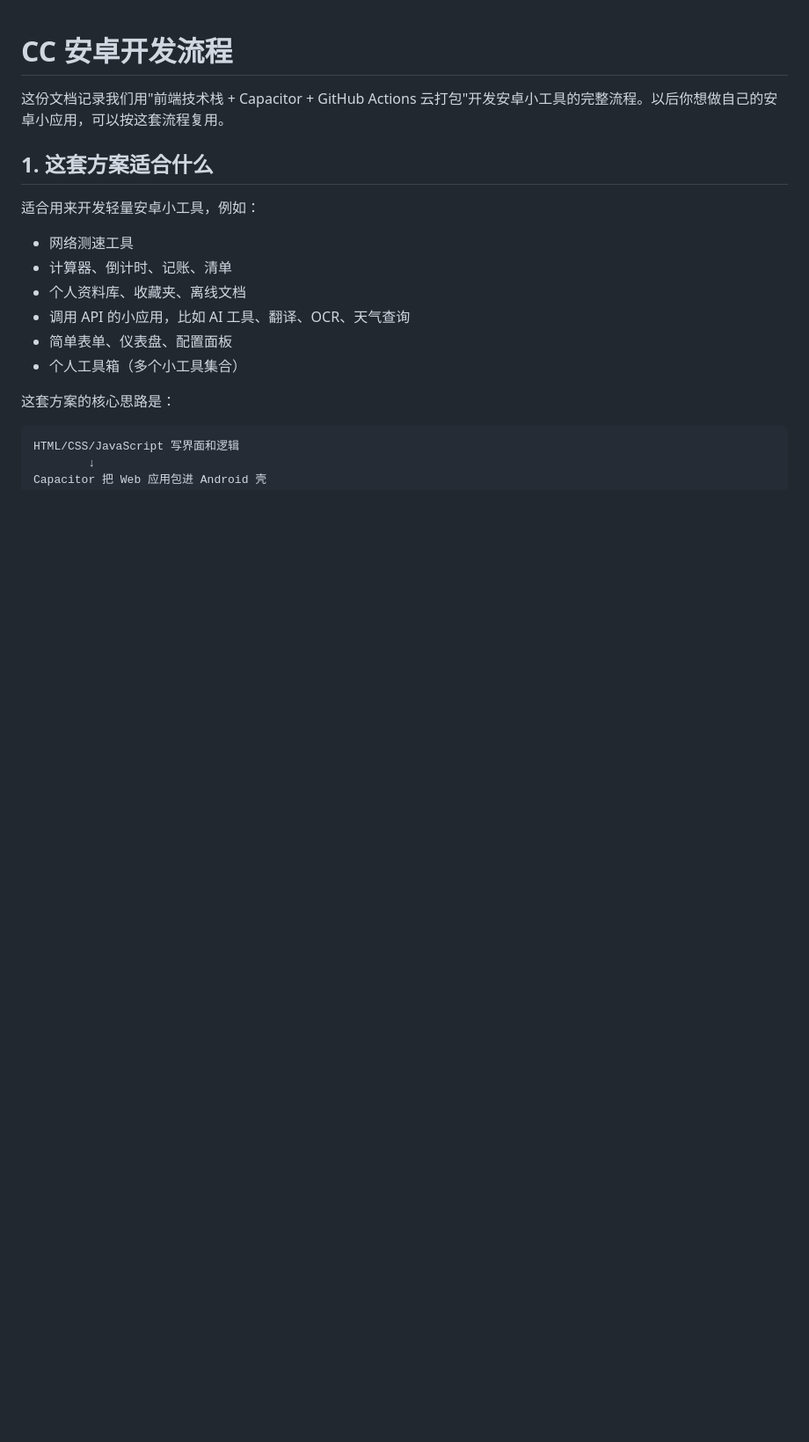
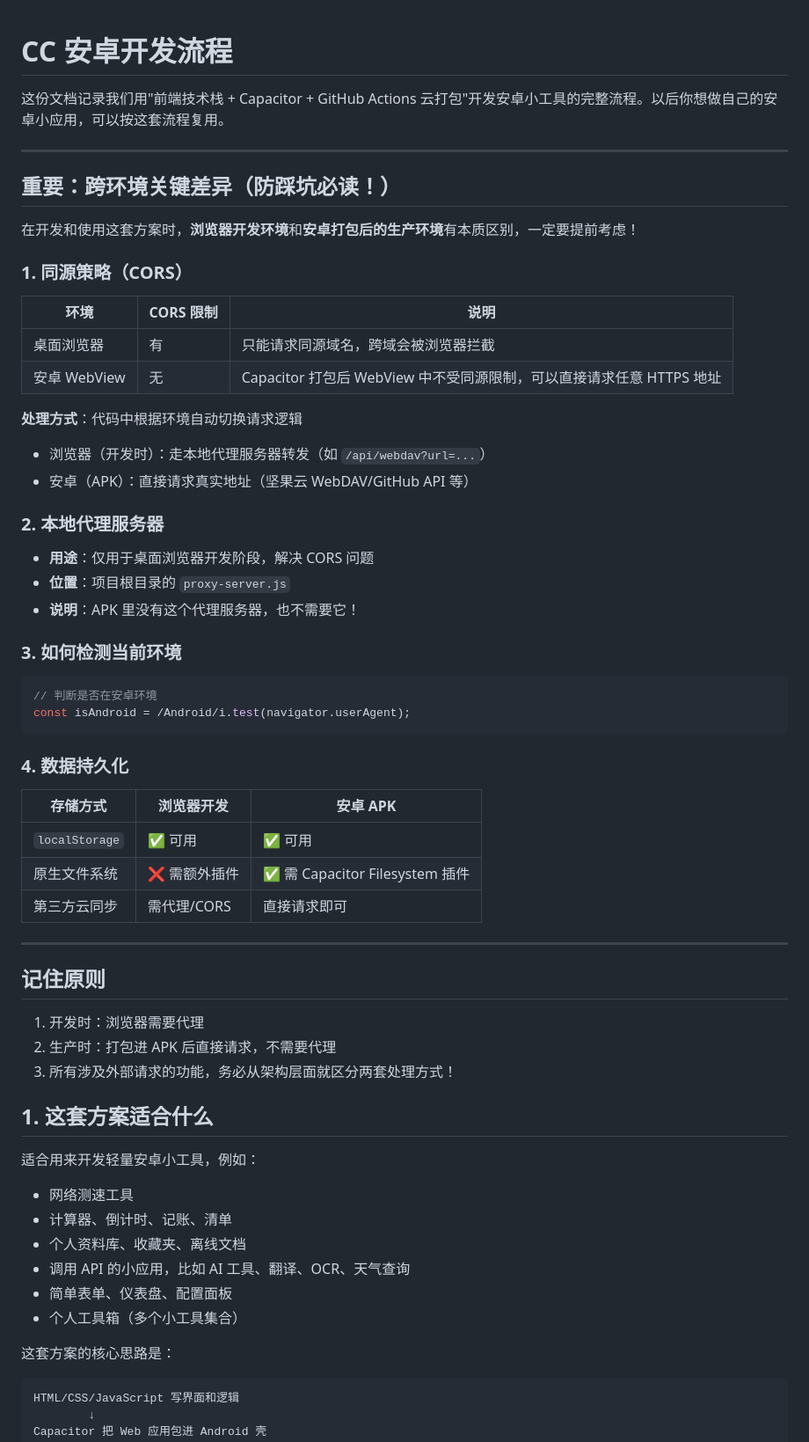
Before and after one commit to dextzhang/CC-A-Speed, a Markdown page: CC安卓开发流程.md, the part around the change. Shown at 88% size. GitHub-like rendering; blank space fills up the shorter version.

````diff
--- a/CC安卓开发流程.md
+++ b/CC安卓开发流程.md
@@ -1,6 +1,48 @@
 # CC 安卓开发流程
 
 这份文档记录我们用"前端技术栈 + Capacitor + GitHub Actions 云打包"开发安卓小工具的完整流程。以后你想做自己的安卓小应用，可以按这套流程复用。
+
+---
+
+## 重要：跨环境关键差异（防踩坑必读！）
+
+在开发和使用这套方案时，**浏览器开发环境**和**安卓打包后的生产环境**有本质区别，一定要提前考虑！
+
+### 1. 同源策略（CORS）
+| 环境 | CORS 限制 | 说明 |
+|------|-----------|------|
+| 桌面浏览器 | 有 | 只能请求同源域名，跨域会被浏览器拦截 |
+| 安卓 WebView | 无 | Capacitor 打包后 WebView 中不受同源限制，可以直接请求任意 HTTPS 地址 |
+
+**处理方式**：代码中根据环境自动切换请求逻辑
+- 浏览器（开发时）：走本地代理服务器转发（如 `/api/webdav?url=...`）
+- 安卓（APK）：直接请求真实地址（坚果云 WebDAV/GitHub API 等）
+
+### 2. 本地代理服务器
+- **用途**：仅用于桌面浏览器开发阶段，解决 CORS 问题
+- **位置**：项目根目录的 `proxy-server.js`
+- **说明**：APK 里没有这个代理服务器，也不需要它！
+
+### 3. 如何检测当前环境
+```javascript
+// 判断是否在安卓环境
+const isAndroid = /Android/i.test(navigator.userAgent);
+```
+
+### 4. 数据持久化
+| 存储方式 | 浏览器开发 | 安卓 APK |
+|---------|-----------|---------|
+| `localStorage` | ✅ 可用 | ✅ 可用 |
+| 原生文件系统 | ❌ 需额外插件 | ✅ 需 Capacitor Filesystem 插件 |
+| 第三方云同步 | 需代理/CORS | 直接请求即可 |
+
+---
+
+## 记住原则
+1. 开发时：浏览器需要代理
+2. 生产时：打包进 APK 后直接请求，不需要代理
+3. 所有涉及外部请求的功能，务必从架构层面就区分两套处理方式！
+
 
 ## 1. 这套方案适合什么
 
````
Also changed, not shown: CC-WebDAV文本同步开发指南.md (+33 -3 lines).
